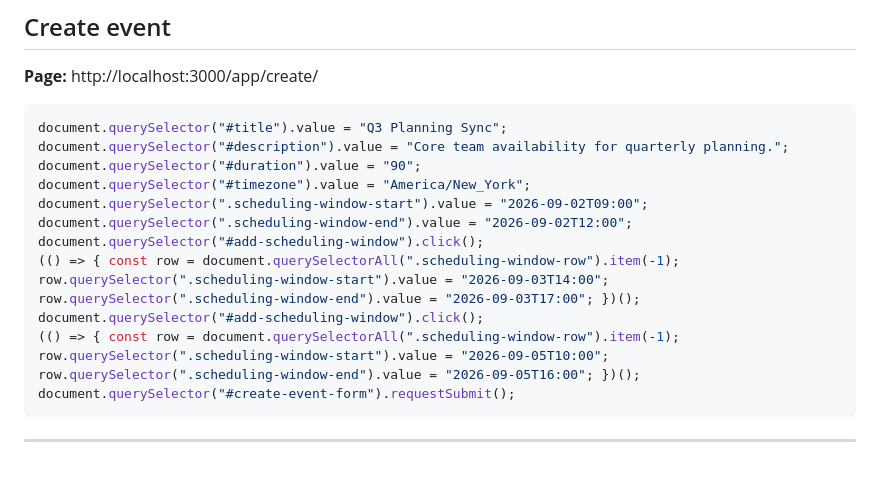
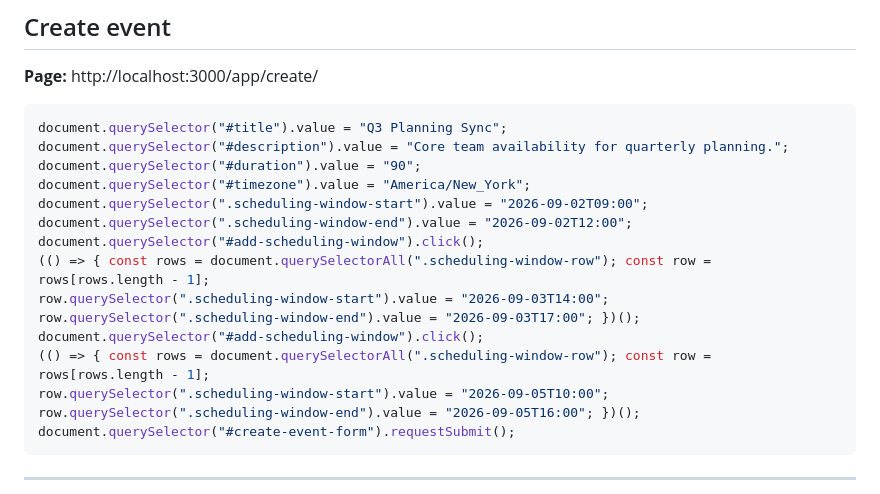
Before and after one commit to 3rdVoyager/schedule-snap, a Markdown page: testing/console-snippets.md, the part around the change. Drawn GitHub-style; blank space fills up the shorter version.

Commit message:
fix create form pastable logic in console snippets testing file.

```diff
--- a/testing/console-snippets.md
+++ b/testing/console-snippets.md
@@ -18,11 +18,11 @@ document.querySelector("#timezone").value = "America/New_York";
 document.querySelector(".scheduling-window-start").value = "2026-09-02T09:00";
 document.querySelector(".scheduling-window-end").value = "2026-09-02T12:00";
 document.querySelector("#add-scheduling-window").click();
-(() => { const row = document.querySelectorAll(".scheduling-window-row").item(-1);
+(() => { const rows = document.querySelectorAll(".scheduling-window-row"); const row = rows[rows.length - 1];
 row.querySelector(".scheduling-window-start").value = "2026-09-03T14:00";
 row.querySelector(".scheduling-window-end").value = "2026-09-03T17:00"; })();
 document.querySelector("#add-scheduling-window").click();
-(() => { const row = document.querySelectorAll(".scheduling-window-row").item(-1);
+(() => { const rows = document.querySelectorAll(".scheduling-window-row"); const row = rows[rows.length - 1];
 row.querySelector(".scheduling-window-start").value = "2026-09-05T10:00";
 row.querySelector(".scheduling-window-end").value = "2026-09-05T16:00"; })();
 document.querySelector("#create-event-form").requestSubmit();
```
